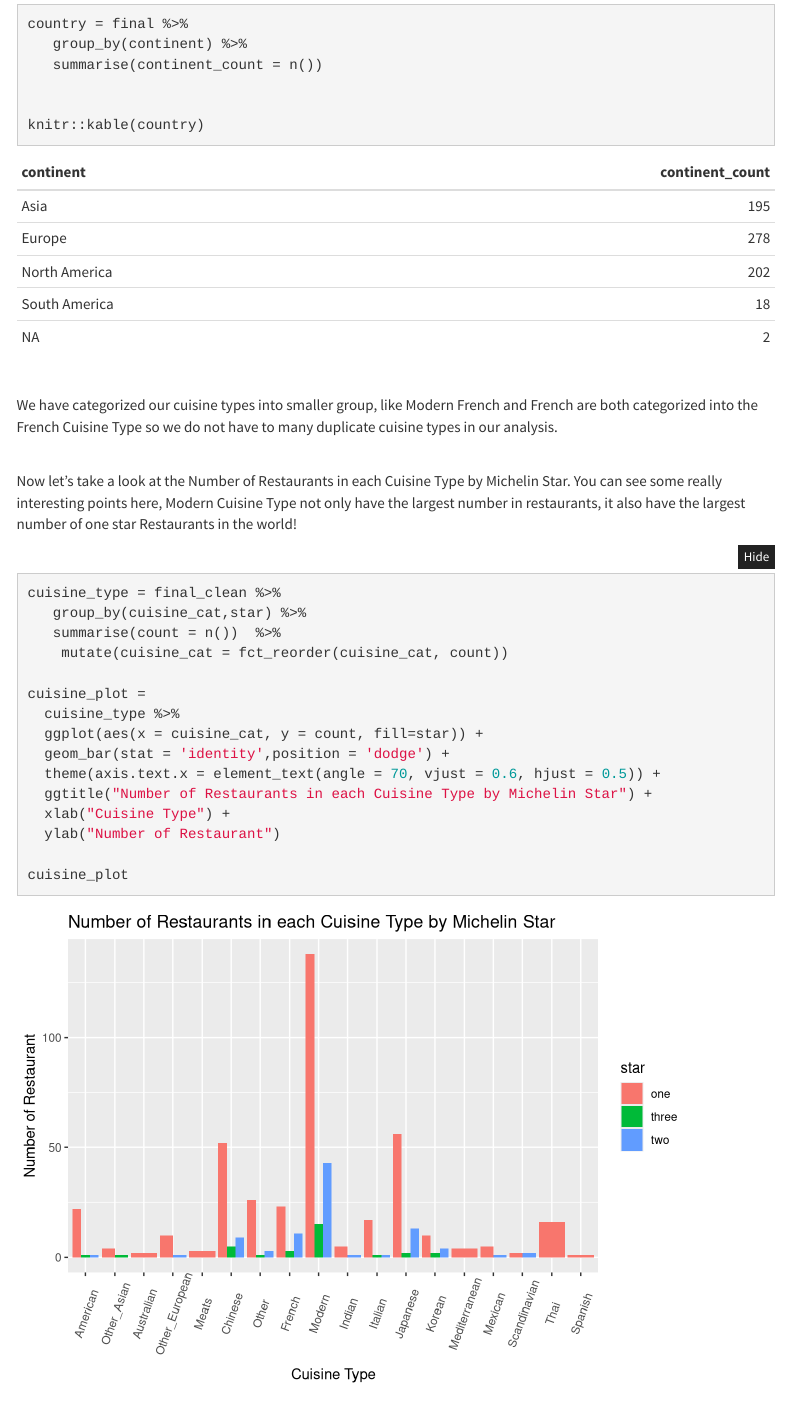
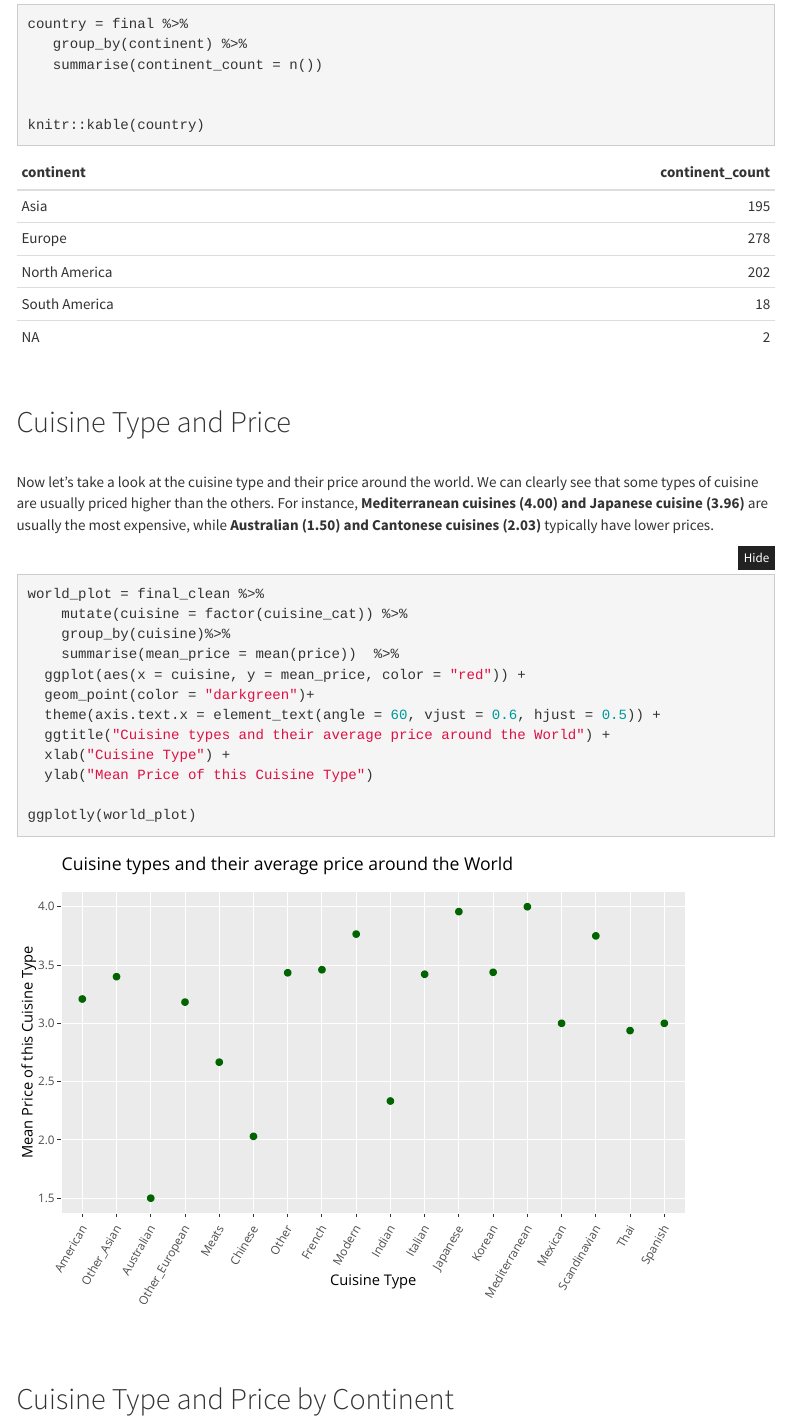
Before and after one commit to Clairexiao1/P8105_Final_Project-, an R Markdown document (Final_project_part_2.Rmd): the page in a window 1100 px wide, from 1340 px down. Rendered offline with R 4.5, knitr and Pandoc, with nearby package versions; folded parts are opened; menus at the side of the page are left out.

Commit message:
Final editing

````diff
--- a/Final_project_part_2.Rmd
+++ b/Final_project_part_2.Rmd
@@ -87,29 +87,6 @@
           drop_na(price, continent)
 ```
 
-<br>We have categorized our cuisine types into smaller group, like Modern French and French are both categorized into the French Cuisine Type so we do not have to many duplicate cuisine types in our analysis.
-
-<br>Now let's take a look at the Number of Restaurants in each Cuisine Type by Michelin Star. You can see some really interesting points here, Modern Cuisine Type not only have the largest number in restaurants, it also have the largest number of one star Restaurants in the world!
-
-```{r message=FALSE, warning =FALSE}
-cuisine_type = final_clean %>%
-   group_by(cuisine_cat,star) %>%
-   summarise(count = n())  %>%
-    mutate(cuisine_cat = fct_reorder(cuisine_cat, count))
-
-cuisine_plot =
-  cuisine_type %>%
-  ggplot(aes(x = cuisine_cat, y = count, fill=star)) +
-  geom_bar(stat = 'identity',position = 'dodge') +
-  theme(axis.text.x = element_text(angle = 70, vjust = 0.6, hjust = 0.5)) +
-  ggtitle("Number of Restaurants in each Cuisine Type by Michelin Star") +
-  xlab("Cuisine Type") +
-  ylab("Number of Restaurant")
-
-cuisine_plot
-
-```
-
 
 
 &nbsp;
````
Also changed, not shown: Final_project_part_2.html, Final_project_part_3.html, Final_project_part_4.html, Final_project_part_4_files/figure-html/unnamed-chunk-4-1.png, Final_project_part_4_files/figure-html/unnamed-chunk-5-1.png, P8105_Project_Report.html, P8105_final_mapping.html, data_exploration.html, index.html, Final_project_part_2.Rmd (2 more changed lines).
